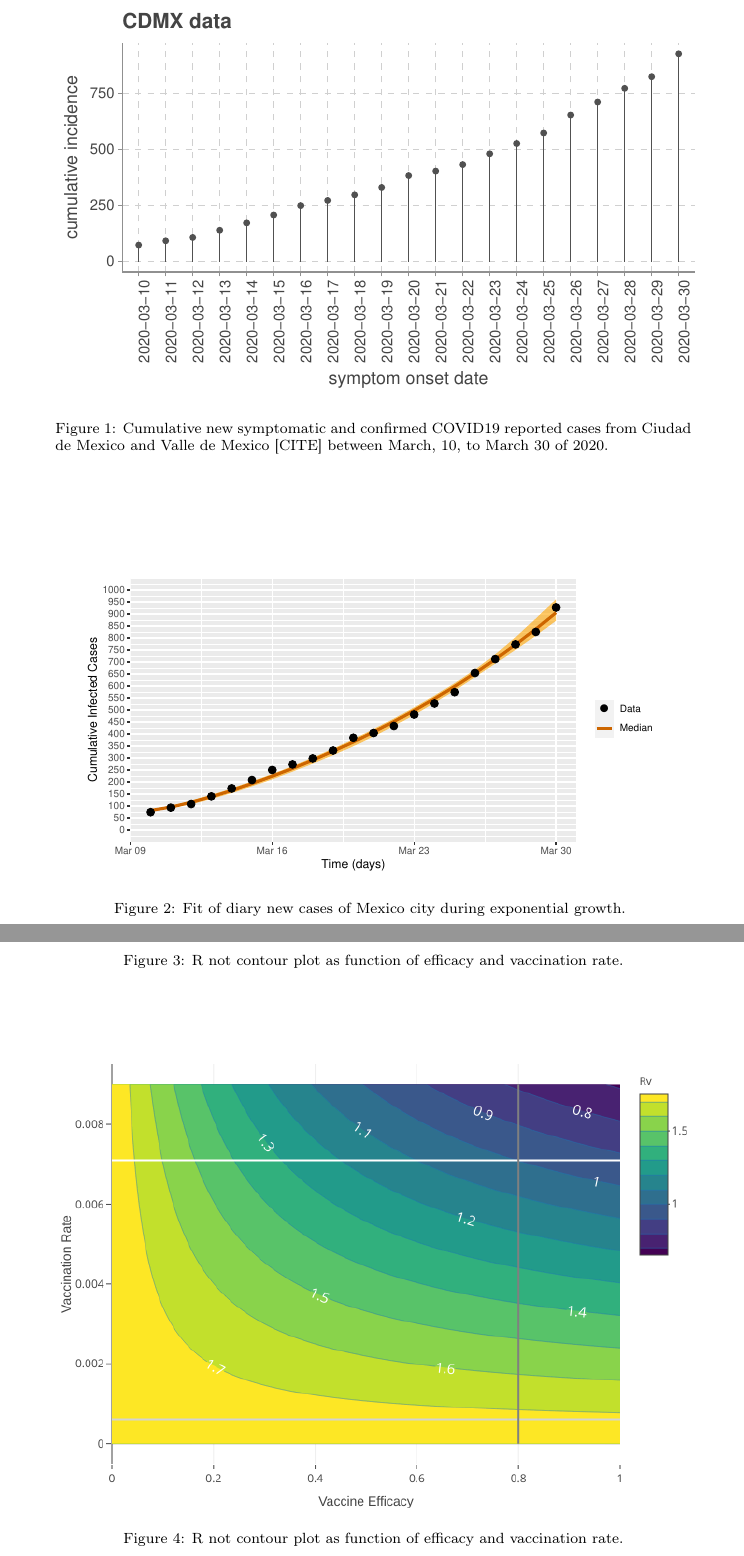
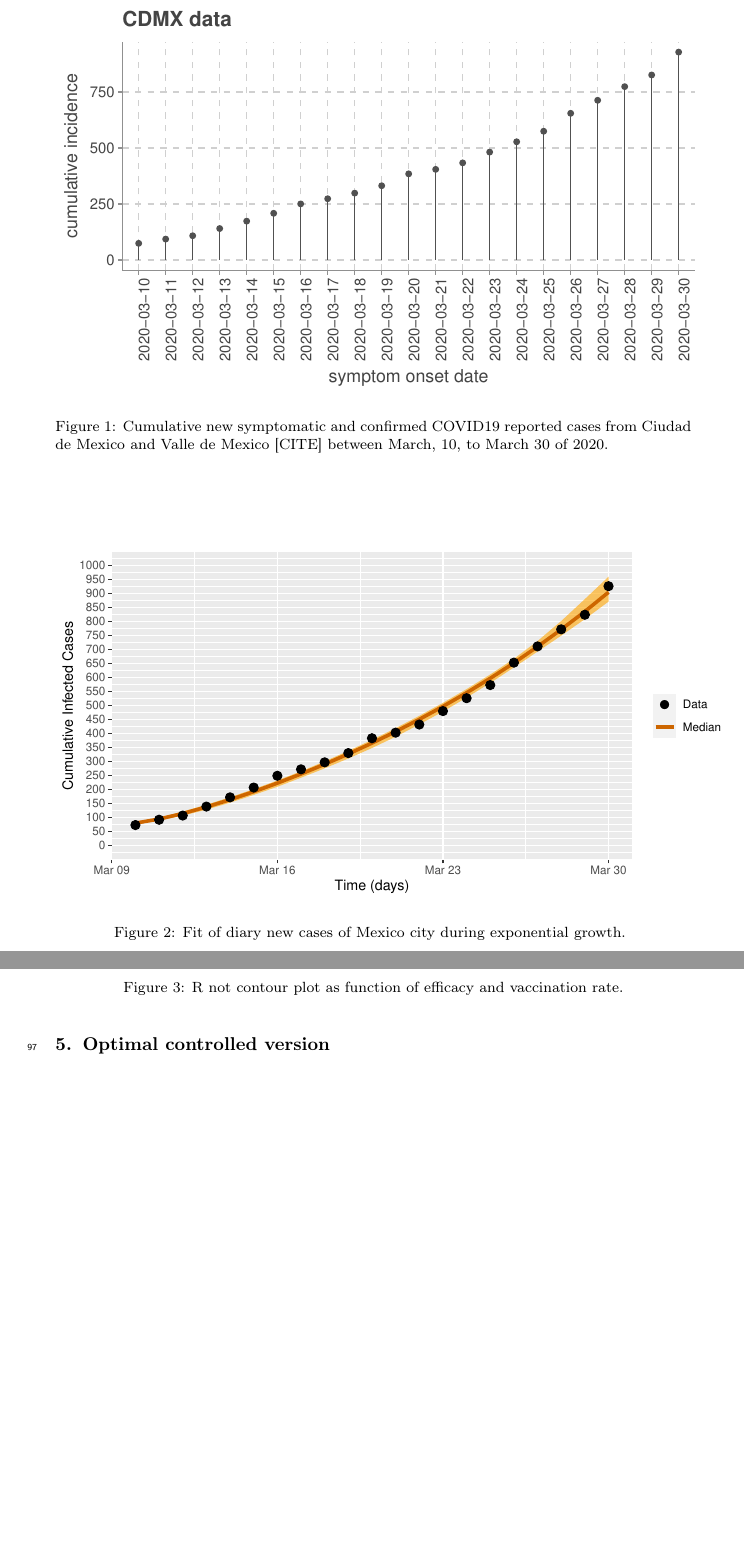
Before and after one commit to SaulDiazInfante/Synchronizing-lockdown-and-vaccination-policies-for-COVID-19, a LaTeX paper (COVID19-VACINATION/main.tex, which reads COVID19-VACINATION/parameters_callibration.tex, COVID19-VACINATION/vaccination_r_not.tex): two parts of pages 6 and 9 of 17, joined at a grey line, cut so that both start at the same text, the shorter picture padded with empty space. Compiled offline with pdfLaTeX.

```diff
--- a/COVID19-VACINATION/parameters_callibration.tex
+++ b/COVID19-VACINATION/parameters_callibration.tex
@@ -1,7 +1,7 @@
 %!TEX root = main.tex
 \begin{figure*}[htb]
     \centering
-    \includegraphics[scale=0.6, keepaspectratio]{./cdmx_CIs_data_begining_fit}
+    \includegraphics[scale=0.7, keepaspectratio]{./cdmx_CIs_data_begining_fit}
     \caption{%
         Fit of diary new cases of Mexico city
         during exponential growth.
--- a/COVID19-VACINATION/vaccination_r_not.tex
+++ b/COVID19-VACINATION/vaccination_r_not.tex
@@ -16,16 +16,10 @@
  -\frac{\theta\mu(1-\epsilon)}{\mu+\delta_L+\lambda_V}\right]
  (\mu R_1+\delta_L)R_0
 \end{equation*}
+%
 \begin{figure*}[tbh]
     \centering
     \includegraphics[scale=0.565, keepaspectratio]{Figures/Rv_contour}
     \caption{R not contour plot as function of efficacy and vaccination rate.}
     \label{fig:rvcontour1}
 \end{figure*}
-
-\begin{figure*}[tbh]
-    \centering
-    \includegraphics[scale=2.1, keepaspectratio]{Figures/R0_contour_1}
-    \caption{R not contour plot as function of efficacy and vaccination rate.}
-    \label{fig:r0contour1}
-\end{figure*}
```
Also changed, not shown: COVID19-VACINATION/main.pdf, COVID19-VACINATION/vaccination_r_not.tex (2 more changed lines).
